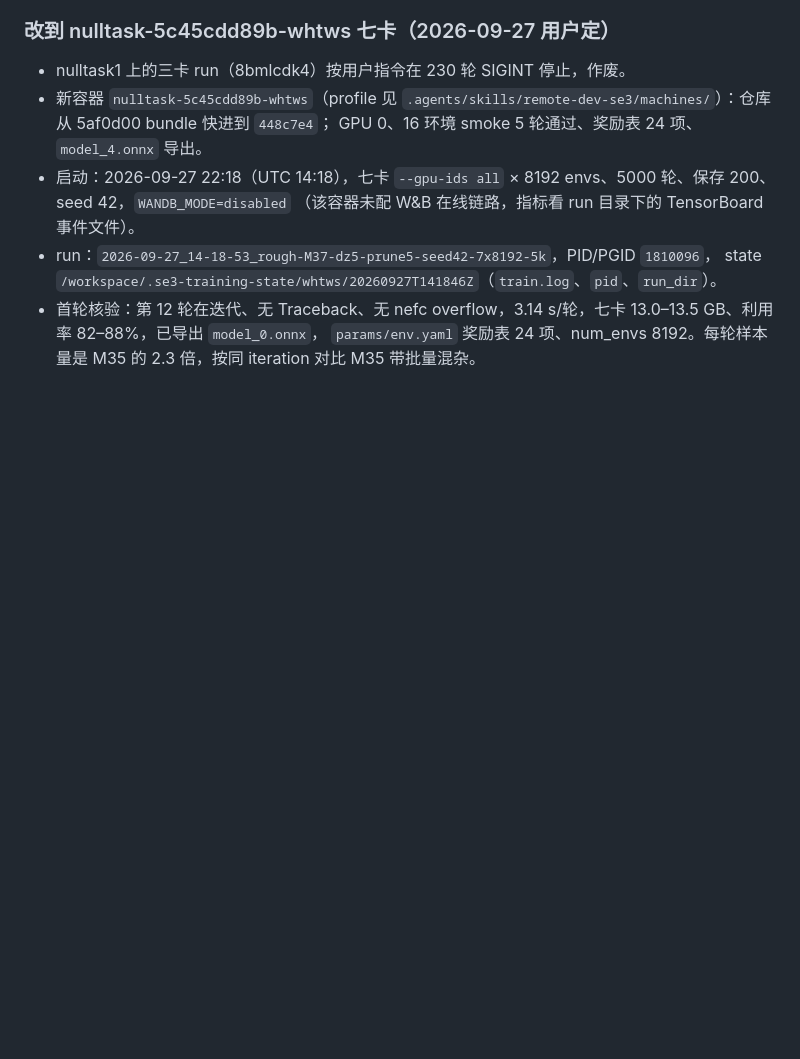
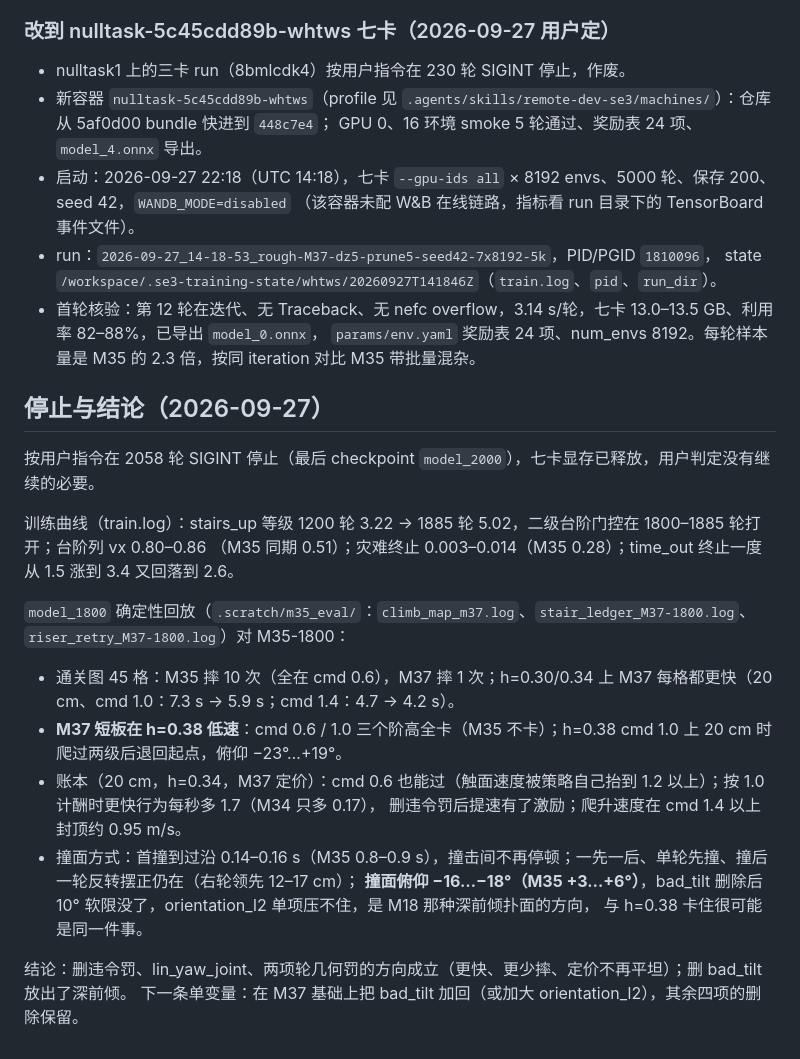
Before and after one commit to 3SE-Competitive-Robotics-Team/se3_rl, a Markdown page: docs/plan/m37_reward_prune_20260927.md, the part around the change. GitHub-like rendering; blank space fills up the shorter version.

Commit message:
docs(rough): M37 在 2058 轮停止，记录 model_1800 回放结论

```diff
--- a/docs/plan/m37_reward_prune_20260927.md
+++ b/docs/plan/m37_reward_prune_20260927.md
@@ -73,3 +73,23 @@ nulltask1 三卡（GPU 0–2）× 8192 envs、4000 轮、保存间隔 200、seed
   state `/workspace/.se3-training-state/whtws/20260927T141846Z`（`train.log`、`pid`、`run_dir`）。
 - 首轮核验：第 12 轮在迭代、无 Traceback、无 nefc overflow，3.14 s/轮，七卡 13.0–13.5 GB、利用率 82–88%，已导出 `model_0.onnx`，
   `params/env.yaml` 奖励表 24 项、num_envs 8192。每轮样本量是 M35 的 2.3 倍，按同 iteration 对比 M35 带批量混杂。
+
+## 停止与结论（2026-09-27）
+
+按用户指令在 2058 轮 SIGINT 停止（最后 checkpoint `model_2000`），七卡显存已释放，用户判定没有继续的必要。
+
+训练曲线（train.log）：stairs_up 等级 1200 轮 3.22 → 1885 轮 5.02，二级台阶门控在 1800–1885 轮打开；台阶列 vx 0.80–0.86
+（M35 同期 0.51）；灾难终止 0.003–0.014（M35 0.28）；time_out 终止一度从 1.5 涨到 3.4 又回落到 2.6。
+
+`model_1800` 确定性回放（`.scratch/m35_eval/`：`climb_map_m37.log`、`stair_ledger_M37-1800.log`、`riser_retry_M37-1800.log`）对 M35-1800：
+
+- 通关图 45 格：M35 摔 10 次（全在 cmd 0.6），M37 摔 1 次；h=0.30/0.34 上 M37 每格都更快（20 cm、cmd 1.0：7.3 s → 5.9 s；cmd 1.4：4.7 → 4.2 s）。
+- **M37 短板在 h=0.38 低速**：cmd 0.6 / 1.0 三个阶高全卡（M35 不卡）；h=0.38 cmd 1.0 上 20 cm 时爬过两级后退回起点，俯仰 −23°…+19°。
+- 账本（20 cm，h=0.34，M37 定价）：cmd 0.6 也能过（触面速度被策略自己抬到 1.2 以上）；按 1.0 计酬时更快行为每秒多 1.7（M34 只多 0.17），
+  删违令罚后提速有了激励；爬升速度在 cmd 1.4 以上封顶约 0.95 m/s。
+- 撞面方式：首撞到过沿 0.14–0.16 s（M35 0.8–0.9 s），撞击间不再停顿；一先一后、单轮先撞、撞后一轮反转摆正仍在（右轮领先 12–17 cm）；
+  **撞面俯仰 −16…−18°（M35 +3…+6°）**，bad_tilt 删除后 10° 软限没了，orientation_l2 单项压不住，是 M18 那种深前倾扑面的方向，
+  与 h=0.38 卡住很可能是同一件事。
+
+结论：删违令罚、lin_yaw_joint、两项轮几何罚的方向成立（更快、更少摔、定价不再平坦）；删 bad_tilt 放出了深前倾。
+下一条单变量：在 M37 基础上把 bad_tilt 加回（或加大 orientation_l2），其余四项的删除保留。
```
Also changed, not shown: 1 other file.
